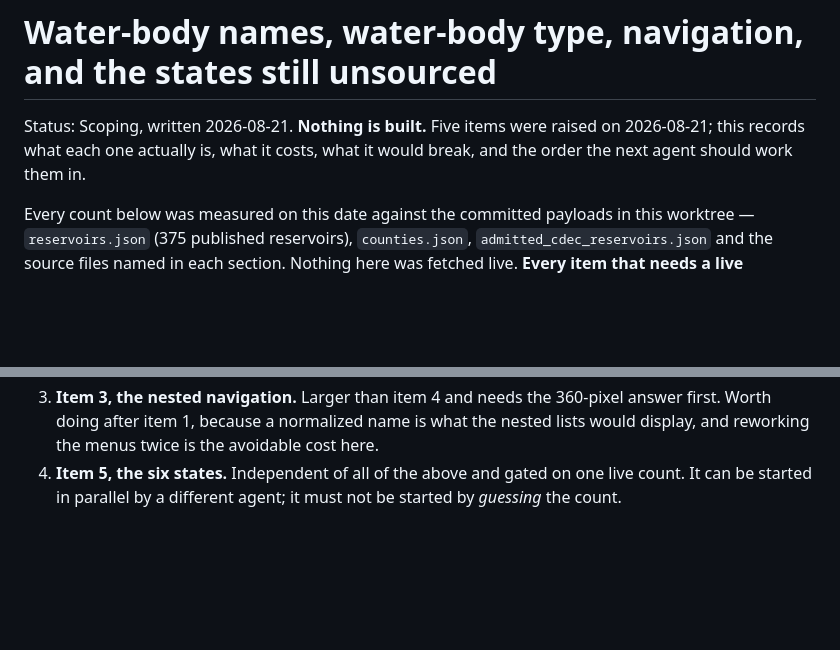
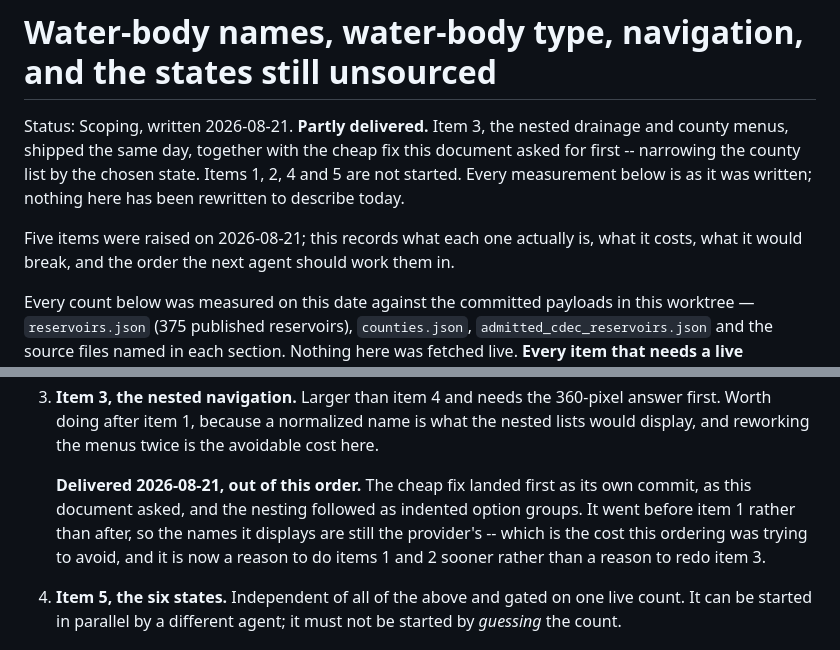
Before and after one commit to buschbrian/utah-reservoir-dashboard, a Markdown page: docs/WATER-BODY-AND-NAVIGATION-SCOPING.md, 2 parts joined by grey strips. GitHub-like rendering; blank space fills up the shorter version.

```diff
--- a/docs/WATER-BODY-AND-NAVIGATION-SCOPING.md
+++ b/docs/WATER-BODY-AND-NAVIGATION-SCOPING.md
@@ -1,8 +1,14 @@
 # Water-body names, water-body type, navigation, and the states still unsourced
 
-Status: Scoping, written 2026-08-21. **Nothing is built.** Five items were
-raised on 2026-08-21; this records what each one actually is, what it costs,
-what it would break, and the order the next agent should work them in.
+Status: Scoping, written 2026-08-21. **Partly delivered.** Item 3, the nested
+drainage and county menus, shipped the same day, together with the cheap fix
+this document asked for first -- narrowing the county list by the chosen state.
+Items 1, 2, 4 and 5 are not started. Every measurement below is as it was
+written; nothing here has been rewritten to describe today.
+
+Five items were raised on 2026-08-21; this records what each one actually is,
+what it costs, what it would break, and the order the next agent should work
+them in.
 
 Every count below was measured on this date against the committed payloads in
 this worktree — `reservoirs.json` (375 published reservoirs), `counties.json`,
@@ -381,6 +387,13 @@ absence is the one confirmed coverage gap the survey called worth closing.
    360-pixel answer first. Worth doing after item 1, because a normalized name
    is what the nested lists would display, and reworking the menus twice is
    the avoidable cost here.
+
+   **Delivered 2026-08-21, out of this order.** The cheap fix landed first as
+   its own commit, as this document asked, and the nesting followed as indented
+   option groups. It went before item 1 rather than after, so the names it
+   displays are still the provider's -- which is the cost this ordering was
+   trying to avoid, and it is now a reason to do items 1 and 2 sooner rather
+   than a reason to redo item 3.
 4. **Item 5, the six states.** Independent of all of the above and gated on
    one live count. It can be started in parallel by a different agent; it must
    not be started by *guessing* the count.
```
Also changed, not shown: CHANGELOG.md (+9 -0 lines), docs/README.md (+6 -6 lines).
